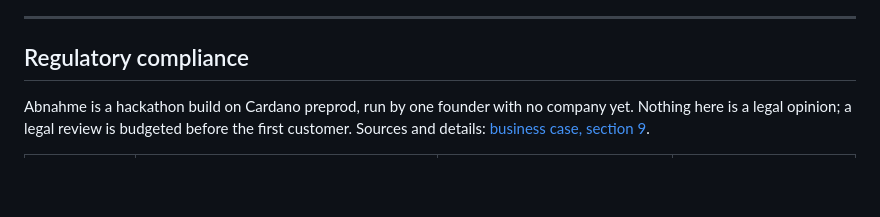
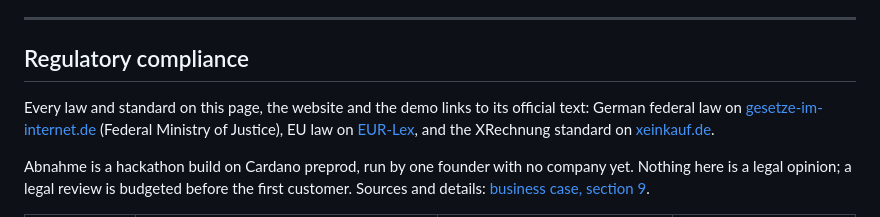
Before and after one commit to omurbc/abnahme, a Markdown page: README.md, the part around the change. GitHub-like rendering; blank space fills up the shorter version.

Commit message:
README: state that every law and standard links to its official text

```diff
--- a/README.md
+++ b/README.md
@@ -1070,6 +1070,8 @@ While building the refusal path we found that MPS 0.28.0 (the first release with
 
 ## Regulatory compliance
 
+Every law and standard on this page, the website and the demo links to its official text: German federal law on [gesetze-im-internet.de](https://www.gesetze-im-internet.de/) (Federal Ministry of Justice), EU law on [EUR-Lex](https://eur-lex.europa.eu/), and the XRechnung standard on [xeinkauf.de](https://xeinkauf.de/xrechnung/).
+
 Abnahme is a hackathon build on Cardano preprod, run by one founder with no company yet. Nothing here is a legal opinion; a legal review is budgeted before the first customer. Sources and details: [business case, section 9](docs/business.md#9-regulatory-and-trust).
 
 | Area | What applies | What Abnahme does today | Open before the first customer |
```
